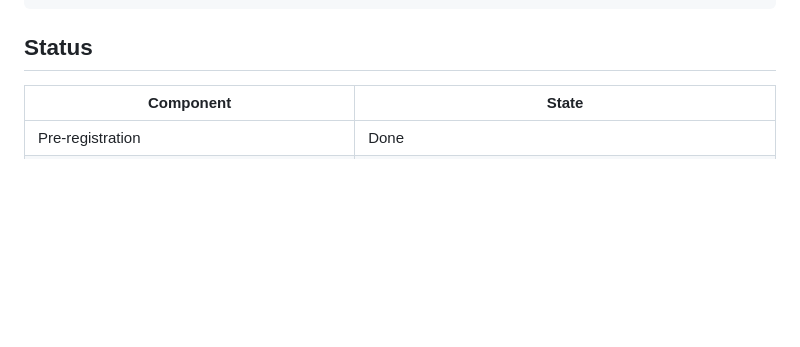
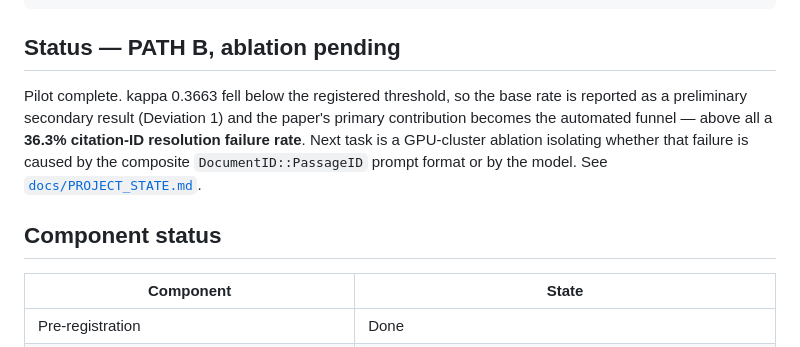
Before and after one commit to sadad54/SAFE-RAG, a Markdown page: README.md, the part around the change. Drawn GitHub-style; blank space fills up the shorter version.

````diff
--- a/README.md
+++ b/README.md
@@ -136,7 +136,16 @@ tests/         pytest suite
 data/          gitignored except annotation labels
 ```
 
-## Status
+## Status — PATH B, ablation pending
+
+Pilot complete. kappa 0.3663 fell below the registered threshold, so the base rate
+is reported as a preliminary secondary result (Deviation 1) and the paper's primary
+contribution becomes the automated funnel — above all a **36.3% citation-ID
+resolution failure rate**. Next task is a GPU-cluster ablation isolating whether
+that failure is caused by the composite `DocumentID::PassageID` prompt format or by
+the model. See [`docs/PROJECT_STATE.md`](docs/PROJECT_STATE.md).
+
+## Component status
 
 | Component | State |
 |---|---|
````
Also changed, not shown: docs/PROJECT_STATE.md (+117 -84 lines).
